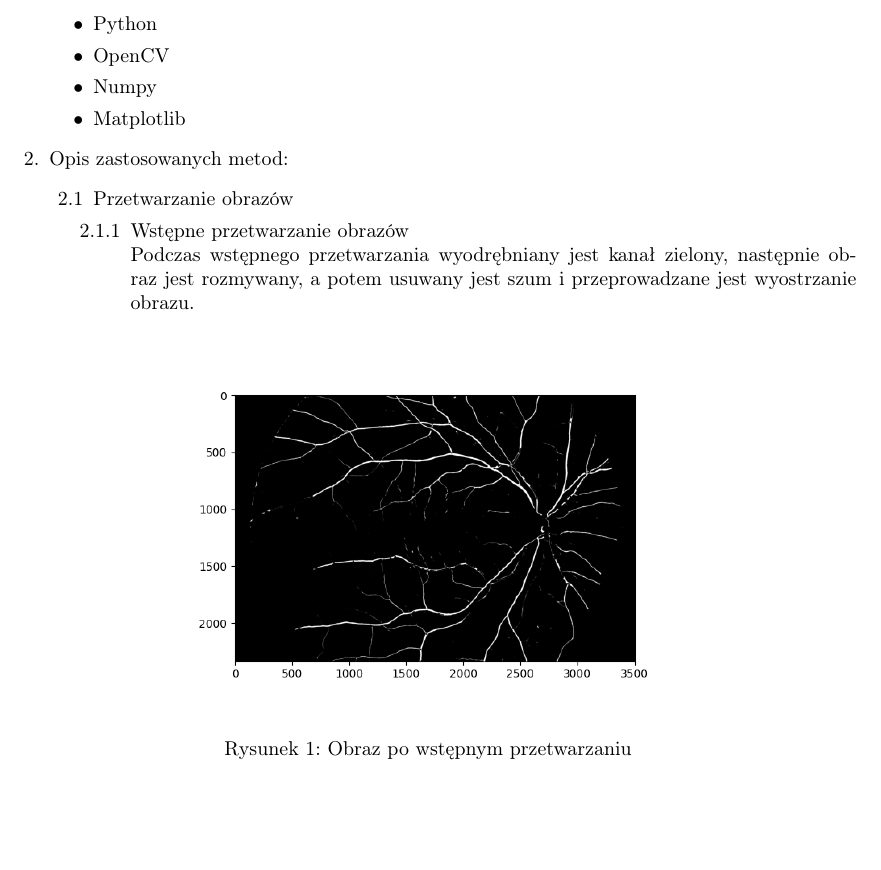
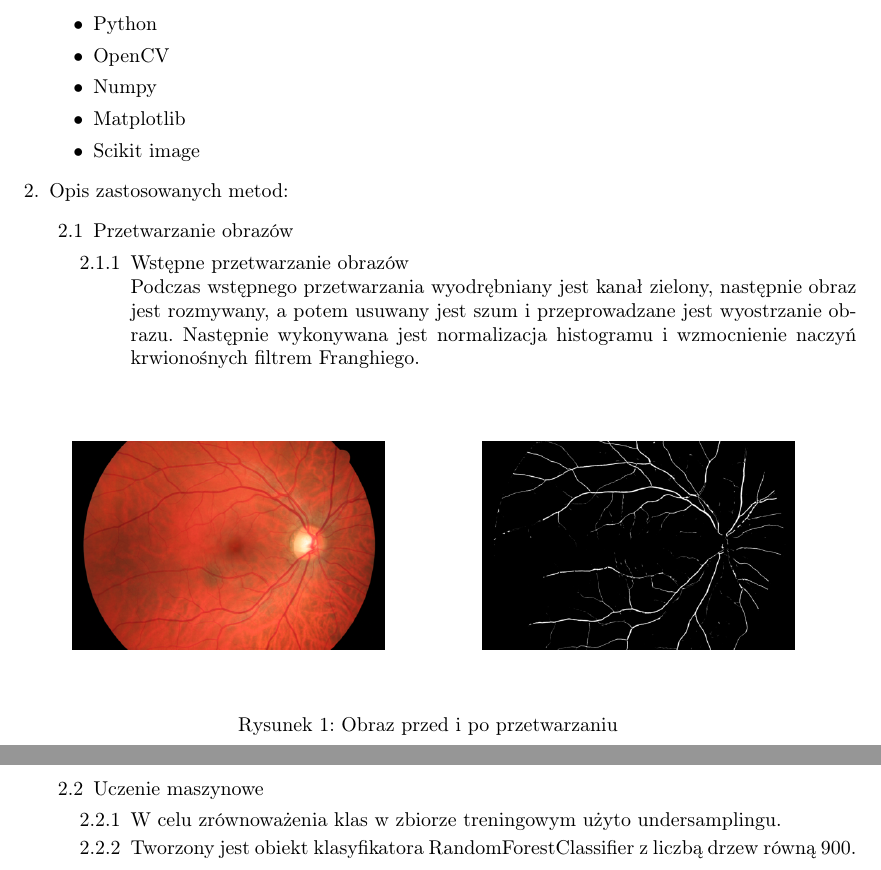
Before and after one commit to zcienka/blood-vessels-segmentation, a LaTeX document (sprawozdanie/148201.tex): part of the page before the commit and two parts of pages 1 and 2 of 2 after it, the two joined at a grey line, cut so that both start at the same text, the shorter picture padded with empty space. Compiled offline with pdfLaTeX.

Commit message:
Update image preprocessing

```diff
--- a/sprawozdanie/148201.tex
+++ b/sprawozdanie/148201.tex
@@ -64,6 +64,7 @@ xleftmargin=.2\textwidth, xrightmargin=.2\textwidth
               \item OpenCV
               \item Numpy
               \item Matplotlib
+              \item Scikit image
           \end{itemize}
     \item Opis zastosowanych metod:
           \begin{enumerate}
@@ -72,15 +73,28 @@ xleftmargin=.2\textwidth, xrightmargin=.2\textwidth
                         \item Wstępne przetwarzanie obrazów\\
                               Podczas wstępnego przetwarzania wyodrębniany jest kanał zielony,
                               następnie obraz jest rozmywany, a potem usuwany jest szum i przeprowadzane jest
-                wyostrzanie obrazu.
+                              wyostrzanie obrazu. Następnie wykonywana jest normalizacja histogramu i
+                              wzmocnienie naczyń krwionośnych filtrem Franghiego.
                               \begin{figure}[h]
                                   \centering
-                    \includegraphics[width=0.6\textwidth]{../res/sample-preprocessed-image.png}
-                    \caption{Obraz po wstępnym przetwarzaniu}
+                                  \begin{minipage}{0.47\textwidth}
+                                      \centering
+                                      \includegraphics[width=\linewidth]{../res/sample-original-image.png}
+                                  \end{minipage}
+                                  \begin{minipage}{0.47\textwidth}
+                                      \centering
+                                      \includegraphics[width=\linewidth]{../res/sample-preprocessed-image.png}
+                                  \end{minipage}
+                                  \caption{Obraz przed i po przetwarzaniu}
                               \end{figure}
-
                     \end{enumerate}
-
+                    \newpage
+                    \item Uczenie maszynowe
+                    \begin{enumerate}
+                        \item W celu zrównoważenia klas w zbiorze treningowym użyto undersamplingu.
+                        \item Tworzony jest obiekt klasyfikatora RandomForestClassifier z liczbą drzew równą 900.
+                    \end{enumerate}
+          \end{enumerate}
 \end{enumerate}
 
 
```
Also changed, not shown: res/preprocessed-image.png (deleted), res/preprocessed-images.png, res/sample-original-image.png (added), res/sample-preprocessed-image-background.png, res/sample-preprocessed-image.png, res/separated-vessels.png, sprawozdanie/148201.tex (2 more changed lines), 2 other files. Lines whose indentation alone changed are shown as unchanged.
